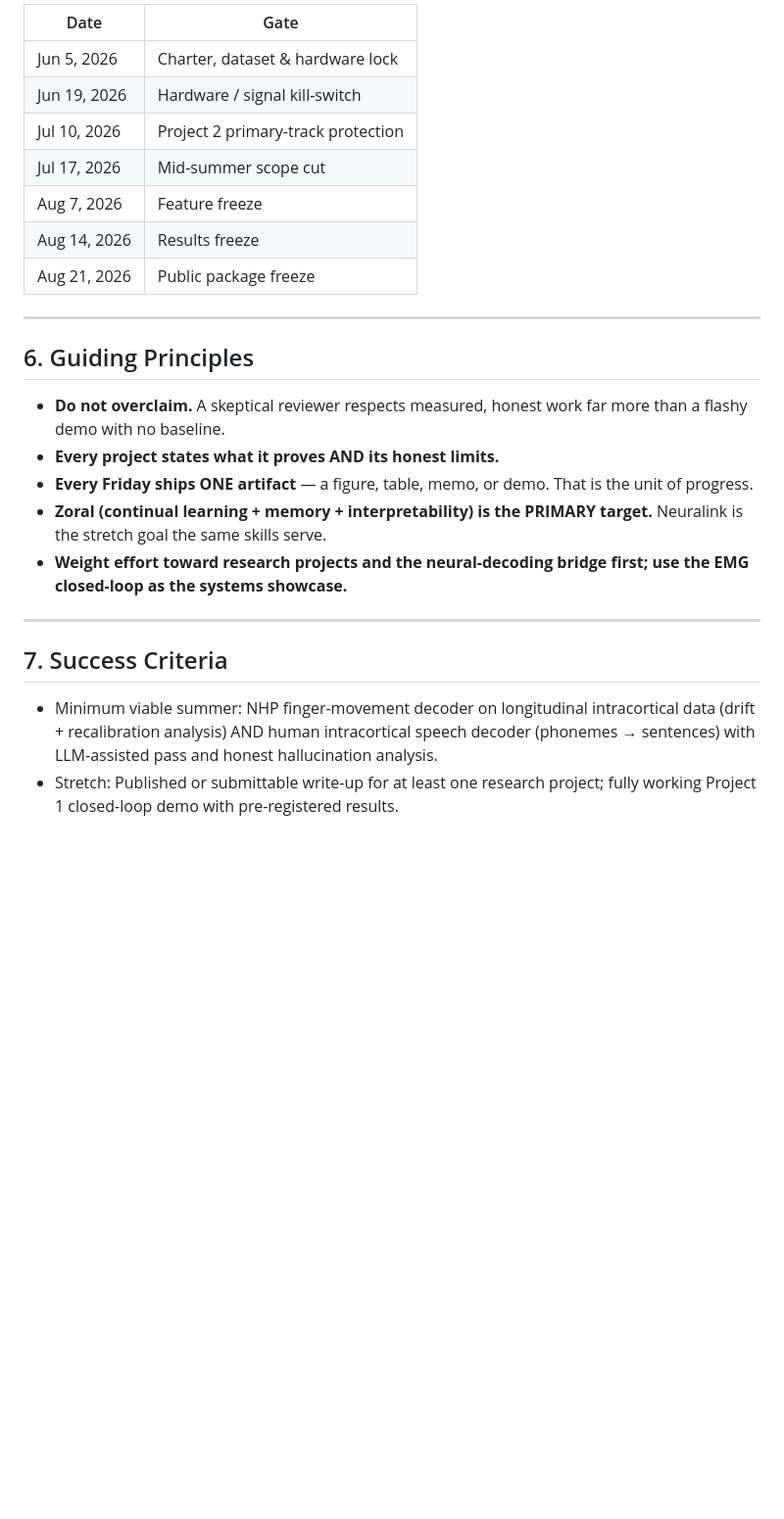
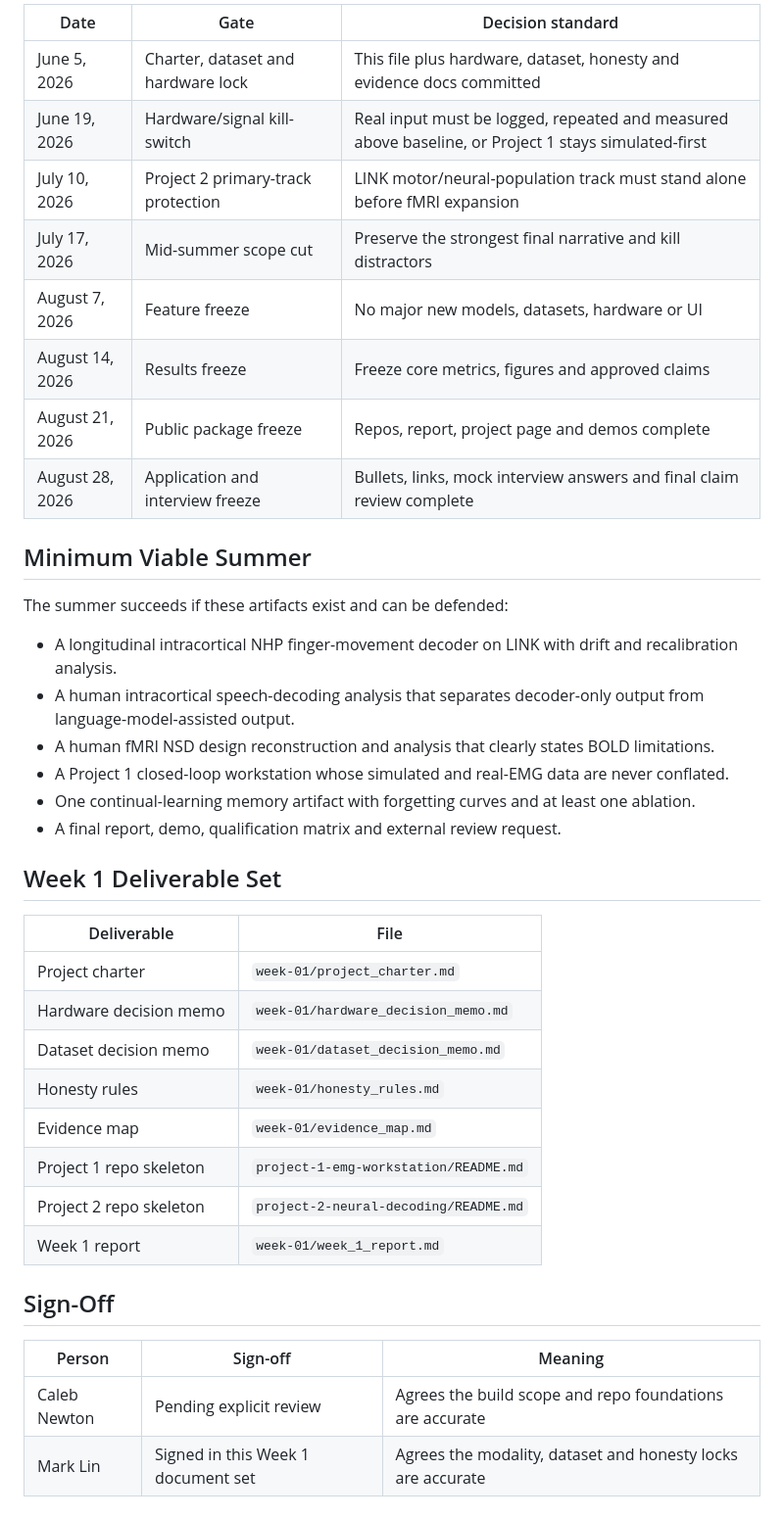
Before and after one commit to calebnewtonusc/Neurotech, a Markdown page: week-01/project_charter.md, the part around one of its changes. Shown at 98% size. GitHub-like rendering; blank space fills up the shorter version.

```diff
--- a/week-01/project_charter.md
+++ b/week-01/project_charter.md
@@ -78,27 +88,42 @@ Three mandatory public-data sub-studies targeting Neuralink qualifications direc
 
-| Date | Gate |
+| Date | Gate | Decision standard |
+|---|---|---|
+| June 5, 2026 | Charter, dataset and hardware lock | This file plus hardware, dataset, honesty and evidence docs committed |
+| June 19, 2026 | Hardware/signal kill-switch | Real input must be logged, repeated and measured above baseline, or Project 1 stays simulated-first |
+| July 10, 2026 | Project 2 primary-track protection | LINK motor/neural-population track must stand alone before fMRI expansion |
+| July 17, 2026 | Mid-summer scope cut | Preserve the strongest final narrative and kill distractors |
+| August 7, 2026 | Feature freeze | No major new models, datasets, hardware or UI |
+| August 14, 2026 | Results freeze | Freeze core metrics, figures and approved claims |
+| August 21, 2026 | Public package freeze | Repos, report, project page and demos complete |
+| August 28, 2026 | Application and interview freeze | Bullets, links, mock interview answers and final claim review complete |
+
+## Minimum Viable Summer
+
+The summer succeeds if these artifacts exist and can be defended:
+
+- A longitudinal intracortical NHP finger-movement decoder on LINK with drift and recalibration analysis.
+- A human intracortical speech-decoding analysis that separates decoder-only output from language-model-assisted output.
+- A human fMRI NSD design reconstruction and analysis that clearly states BOLD limitations.
+- A Project 1 closed-loop workstation whose simulated and real-EMG data are never conflated.
+- One continual-learning memory artifact with forgetting curves and at least one ablation.
+- A final report, demo, qualification matrix and external review request.
+
+## Week 1 Deliverable Set
+
+| Deliverable | File |
 |---|---|
-| Jun 5, 2026 | Charter, dataset & hardware lock |
-| Jun 19, 2026 | Hardware / signal kill-switch |
-| Jul 10, 2026 | Project 2 primary-track protection |
-| Jul 17, 2026 | Mid-summer scope cut |
-| Aug 7, 2026 | Feature freeze |
-| Aug 14, 2026 | Results freeze |
-| Aug 21, 2026 | Public package freeze |
+| Project charter | `week-01/project_charter.md` |
+| Hardware decision memo | `week-01/hardware_decision_memo.md` |
+| Dataset decision memo | `week-01/dataset_decision_memo.md` |
+| Honesty rules | `week-01/honesty_rules.md` |
+| Evidence map | `week-01/evidence_map.md` |
+| Project 1 repo skeleton | `project-1-emg-workstation/README.md` |
+| Project 2 repo skeleton | `project-2-neural-decoding/README.md` |
+| Week 1 report | `week-01/week_1_report.md` |
 
----
+## Sign-Off
 
-## 6. Guiding Principles
-
-- **Do not overclaim.** A skeptical reviewer respects measured, honest work far more than a flashy demo with no baseline.
-- **Every project states what it proves AND its honest limits.**
-- **Every Friday ships ONE artifact** — a figure, table, memo, or demo. That is the unit of progress.
-- **Zoral (continual learning + memory + interpretability) is the PRIMARY target.** Neuralink is the stretch goal the same skills serve.
-- **Weight effort toward research projects and the neural-decoding bridge first; use the EMG closed-loop as the systems showcase.**
-
----
-
-## 7. Success Criteria
-
-- Minimum viable summer: NHP finger-movement decoder on longitudinal intracortical data (drift + recalibration analysis) AND human intracortical speech decoder (phonemes → sentences) with LLM-assisted pass and honest hallucination analysis.
-- Stretch: Published or submittable write-up for at least one research project; fully working Project 1 closed-loop demo with pre-registered results.
+| Person | Sign-off | Meaning |
+|---|---|---|
+| Caleb Newton | Pending explicit review | Agrees the build scope and repo foundations are accurate |
+| Mark Lin | Signed in this Week 1 document set | Agrees the modality, dataset and honesty locks are accurate |
```
Also changed, not shown: other parts of week-01/project_charter.md (+65 -55 lines).
